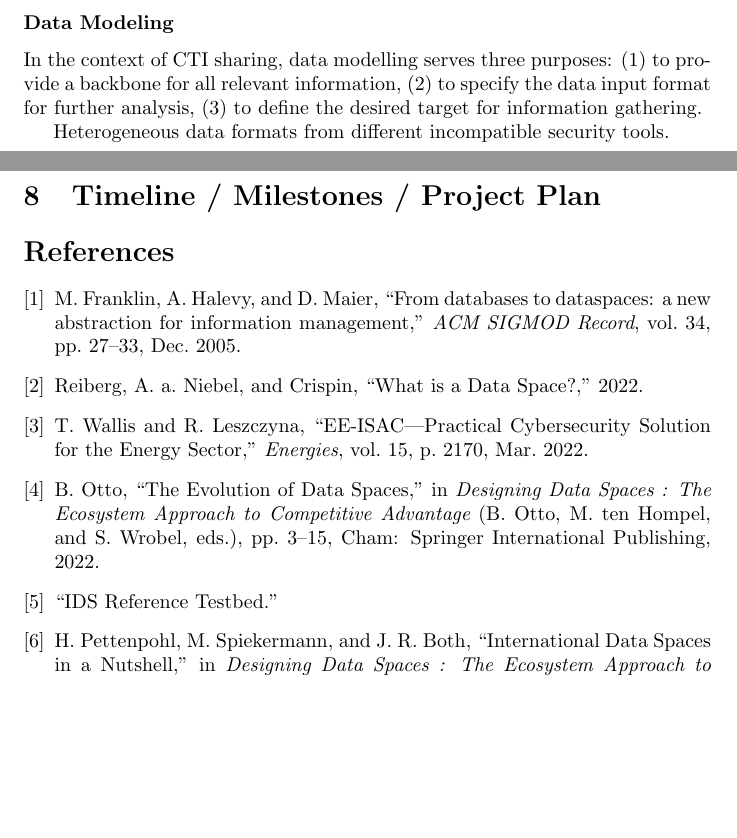
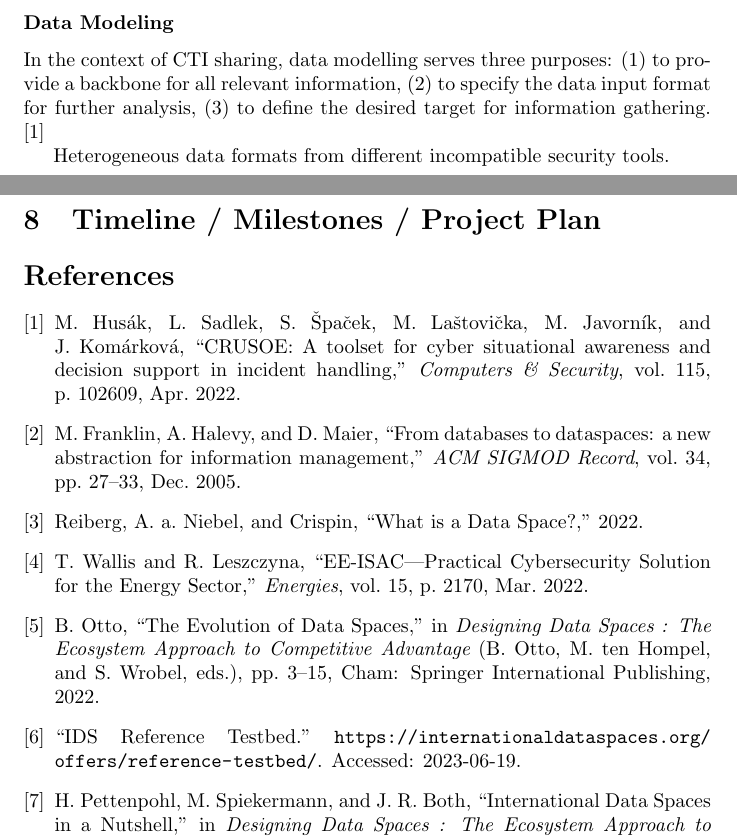
Before and after one commit to Navidda/master-thesis, a LaTeX document (proposal.tex, which reads ref.bib): two parts of pages 2 and 6 of 6, joined at a grey line, cut so that both start at the same text, the shorter picture padded with empty space. Compiled offline with pdfLaTeX.

Commit message:
fix website citation

```diff
--- a/proposal.tex
+++ b/proposal.tex
@@ -1,5 +1,6 @@
 \documentclass{article}
 \usepackage{graphicx} % Required for inserting images
+\usepackage{url}
 
 \title{MA-Proposal-Danesh}
 \author{Navid Rahimidanesh}
@@ -41,7 +42,7 @@ There are several approaches and frameworks for sharing CTI, including commercia
 Despite the benefits of CTI sharing, there are also gaps and limitations that need to be addressed. These include concerns around privacy, legal and regulatory barriers, lack of trust among participants, and difficulties in sharing information in real-time. In addition, the lack of a standardized format for CTI sharing can make it challenging for organizations to share and use CTI effectively. As such, efforts to standardize CTI sharing formats and improve trust among participants are critical for improving the effectiveness of CTI sharing initiatives.
 
 \subsubsection*{Data Modeling}
-In the context of CTI sharing, data modelling serves three purposes: (1) to provide a backbone for all relevant information, (2) to specify the data input format for further analysis, (3) to define the desired target for information gathering.
+In the context of CTI sharing, data modelling serves three purposes: (1) to provide a backbone for all relevant information, (2) to specify the data input format for further analysis, (3) to define the desired target for information gathering. \cite{husak_crusoe_2022}
 
 Heterogeneous data formats from different incompatible security tools.
 
--- a/ref.bib
+++ b/ref.bib
@@ -108,3 +108,9 @@
   pages     = {41--59},
   file      = {Full Text:C\:\\Users\\DANESHNavidRahimi\\Zotero\\storage\\ZBPCNZBB\\Tardieu - 2022 - Role of Gaia-X in the European Data Space Ecosyste.pdf:application/pdf}
 }
+
+@article{husak_crusoe_2022,
+  title      = {{CRUSOE}: {A} toolset for cyber situational awareness and decision support in incident handling},
+  volume     = {115},
+  issn       = {01674048},
+  shorttitle = {{CRUSOE}},
@@ -110,0 +123,5 @@
+  month      = apr,
+  year       = {2022},
+  pages      = {102609},
+  file       = {Husák et al. - 2022 - CRUSOE A toolset for cyber situational awareness .pdf:C\:\\Users\\DANESHNavidRahimi\\Zotero\\storage\\LMTR3UJE\\Husák et al. - 2022 - CRUSOE A toolset for cyber situational awareness .pdf:application/pdf}
+}
```
Also changed, not shown: proposal.pdf, ref.bib (20 more changed lines).
